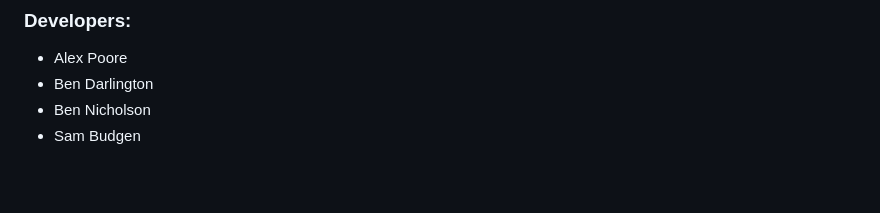
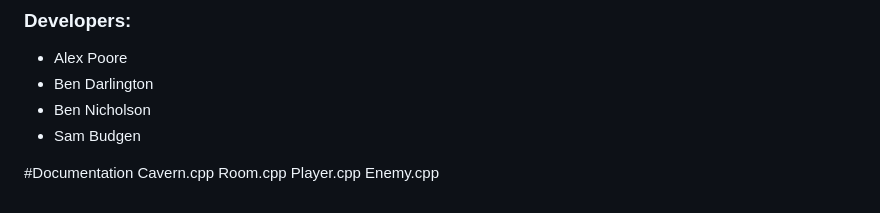
Before and after one commit to CCP-Game/game, a Markdown page: README.md, the part around the change. Drawn GitHub-style; blank space fills up the shorter version.

```diff
--- a/README.md
+++ b/README.md
@@ -45,3 +45,9 @@ g++ -o Cavern Cavern.cpp
 - Ben Darlington
 - Ben Nicholson
 - Sam Budgen
+
+#Documentation
+Cavern.cpp
+Room.cpp
+Player.cpp
+Enemy.cpp
```
